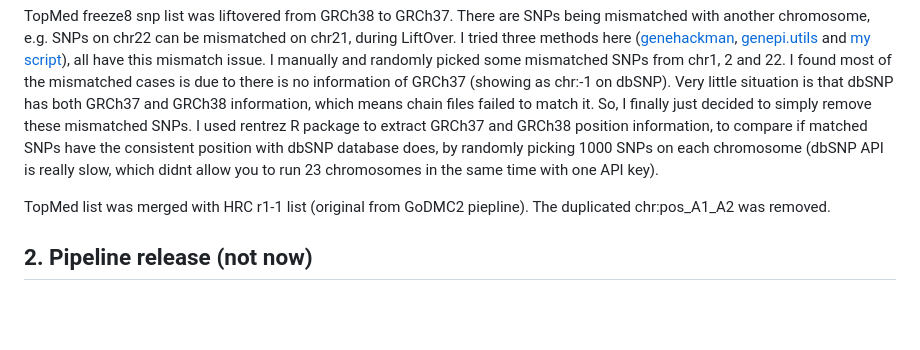
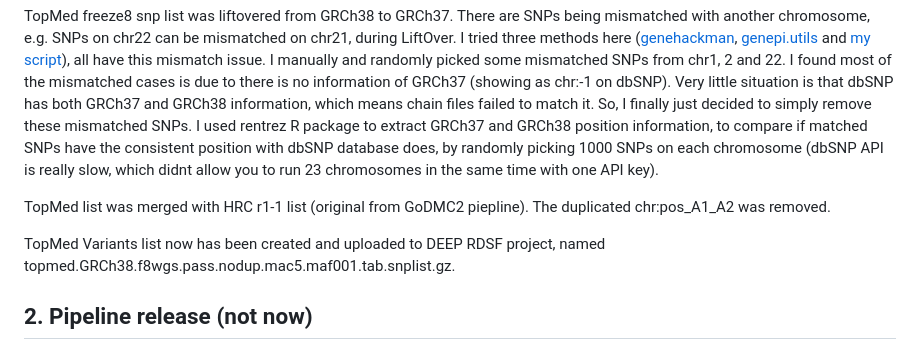
Before and after one commit to MRCIEU/DEEP_mqtls, a Markdown page: README.md, the part around the change. GitHub-like rendering; blank space fills up the shorter version.

Commit message:
topmed saved

```diff
--- a/README.md
+++ b/README.md
@@ -17,6 +17,8 @@ Other resources: the [African Genome Variation Project (AGVP)](https://www.sange
 TopMed freeze8 snp list was liftovered from GRCh38 to GRCh37. There are SNPs being mismatched with another chromosome, e.g. SNPs on chr22 can be mismatched on chr21, during LiftOver. I tried three methods here ([genehackman](https://github.com/MRCIEU/GeneHackman), [genepi.utils](https://github.com/nicksunderland/genepi.utils) and [my script](https://github.com/Haotian2020/PAR1_MRdrugtarget_Project/blob/main/scripts/fn-perform_liftover.R)), all have this mismatch issue. I manually and randomly picked some mismatched SNPs from chr1, 2 and 22. I found most of the mismatched cases is due to there is no information of GRCh37 (showing as chr:-1 on dbSNP). Very little situation is that dbSNP has both GRCh37 and GRCh38 information, which means chain files failed to match it. So, I finally just decided to simply remove these mismatched SNPs. I used rentrez R package to extract GRCh37 and GRCh38 position information, to compare if matched SNPs have the consistent position with dbSNP database does, by randomly picking 1000 SNPs on each chromosome (dbSNP API is really slow, which didnt allow you to run 23 chromosomes in the same time with one API key).
 
 TopMed list was merged with HRC r1-1 list (original from GoDMC2 piepline). The duplicated chr:pos_A1_A2 was removed.
+
+TopMed Variants list now has been created and uploaded to DEEP RDSF project, named topmed.GRCh38.f8wgs.pass.nodup.mac5.maf001.tab.snplist.gz.
 
 ## 2. Pipeline release (not now)
 I asked Gib and Tom about the question whether I should use environment files (.yaml / .yml) or use a docker for any pipeline.
```
